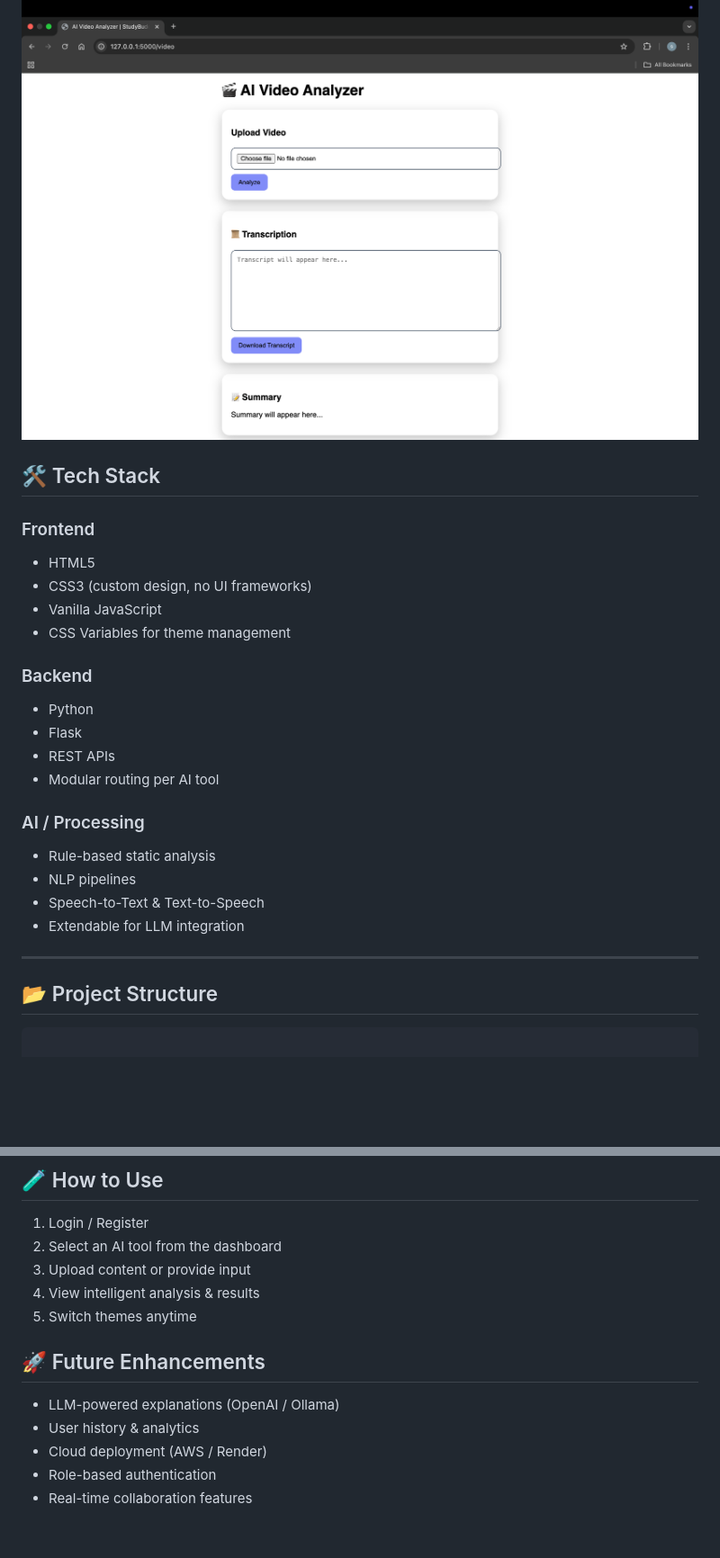
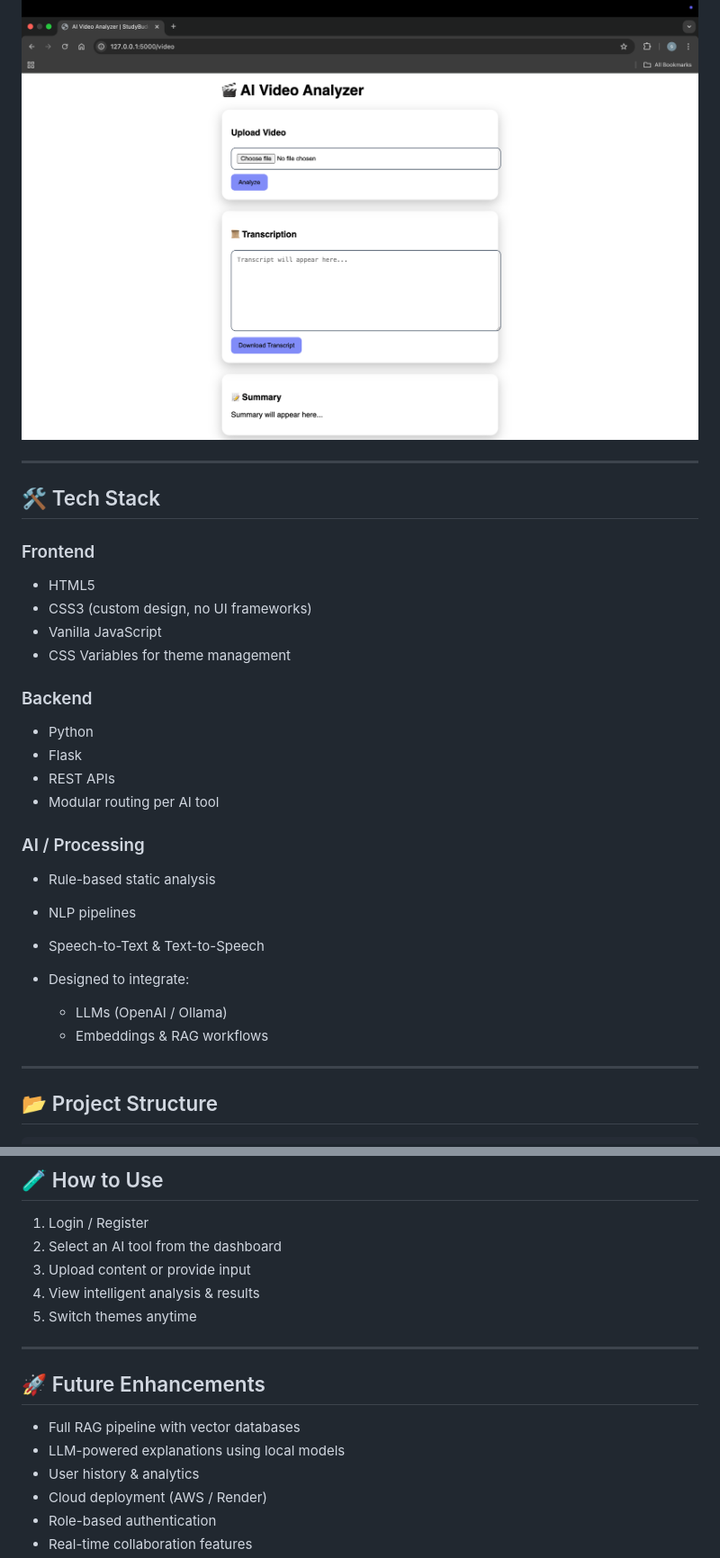
Before and after one commit to Unknowncoder3/StudyBuddy, a Markdown page: README.md, 2 parts joined by grey strips. Shown at 90% size. Drawn GitHub-style; blank space fills up the shorter version.

````diff
--- a/README.md
+++ b/README.md
@@ -81,32 +111,38 @@ StudyBuddy brings together multiple intelligent tools — **code analysis, voice
 ![AI Video Analyzer](screenshots/06-video-analyzer.png)
 
+---
 
 ## 🛠️ Tech Stack
 
 ### Frontend
+
 * HTML5
 * CSS3 (custom design, no UI frameworks)
 * Vanilla JavaScript
 * CSS Variables for theme management
 
 ### Backend
+
 * Python
 * Flask
 * REST APIs
 * Modular routing per AI tool
 
 ### AI / Processing
+
 * Rule-based static analysis
 * NLP pipelines
 * Speech-to-Text & Text-to-Speech
-* Extendable for LLM integration
+* Designed to integrate:
+
+  * LLMs (OpenAI / Ollama)
+  * Embeddings & RAG workflows
 
 ---
 
 ## 📂 Project Structure
 
 ```
-
 StudyBuddy/
 │
 ├── backend/
@@ -185,11 +214,12 @@ http://127.0.0.1:5000
 4. View intelligent analysis & results
 5. Switch themes anytime
 
-
+---
 
 ## 🚀 Future Enhancements
 
-* LLM-powered explanations (OpenAI / Ollama)
+* Full RAG pipeline with vector databases
+* LLM-powered explanations using local models
 * User history & analytics
 * Cloud deployment (AWS / Render)
 * Role-based authentication
````
Also changed, not shown: other parts of README.md (+67 -44 lines).
